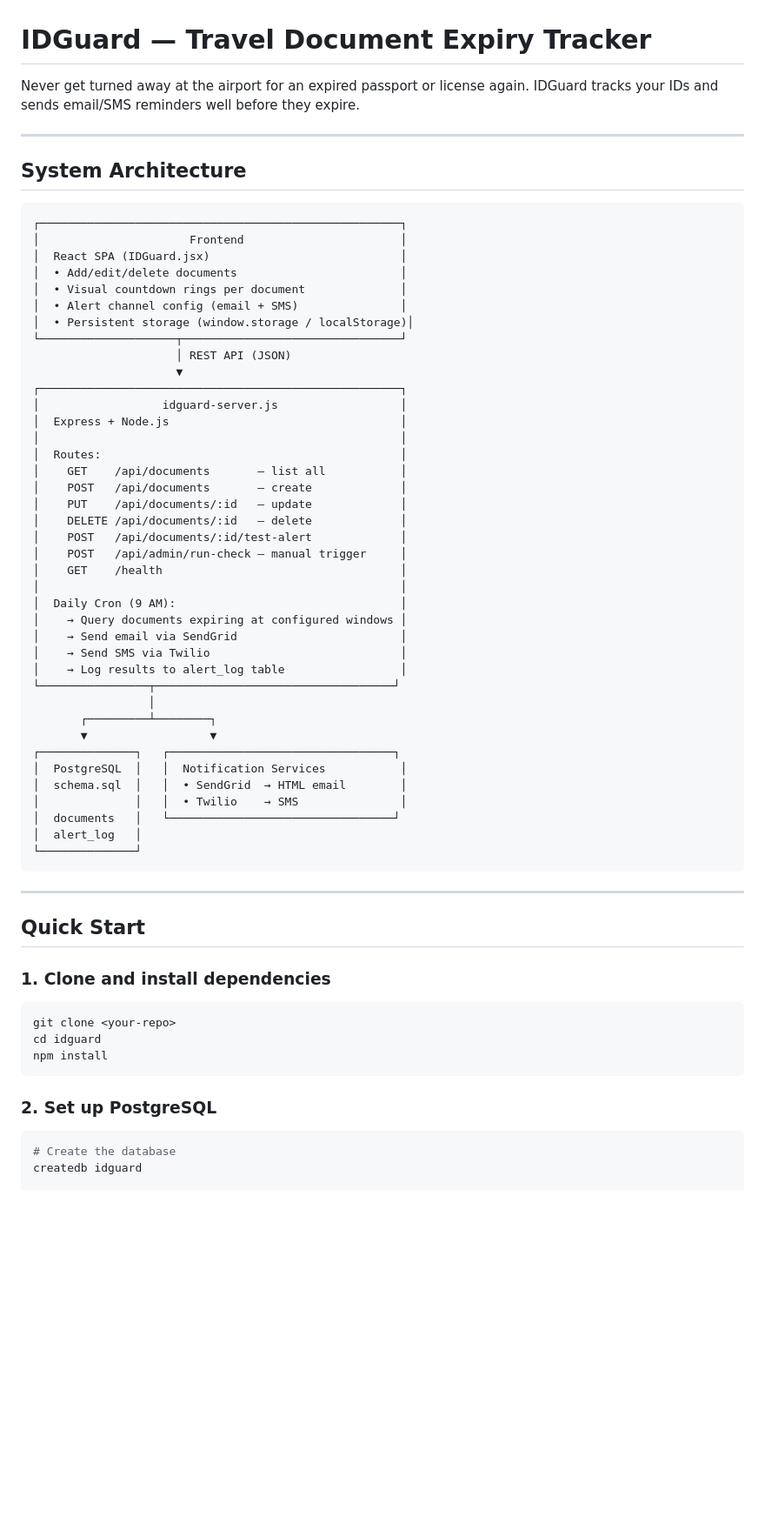
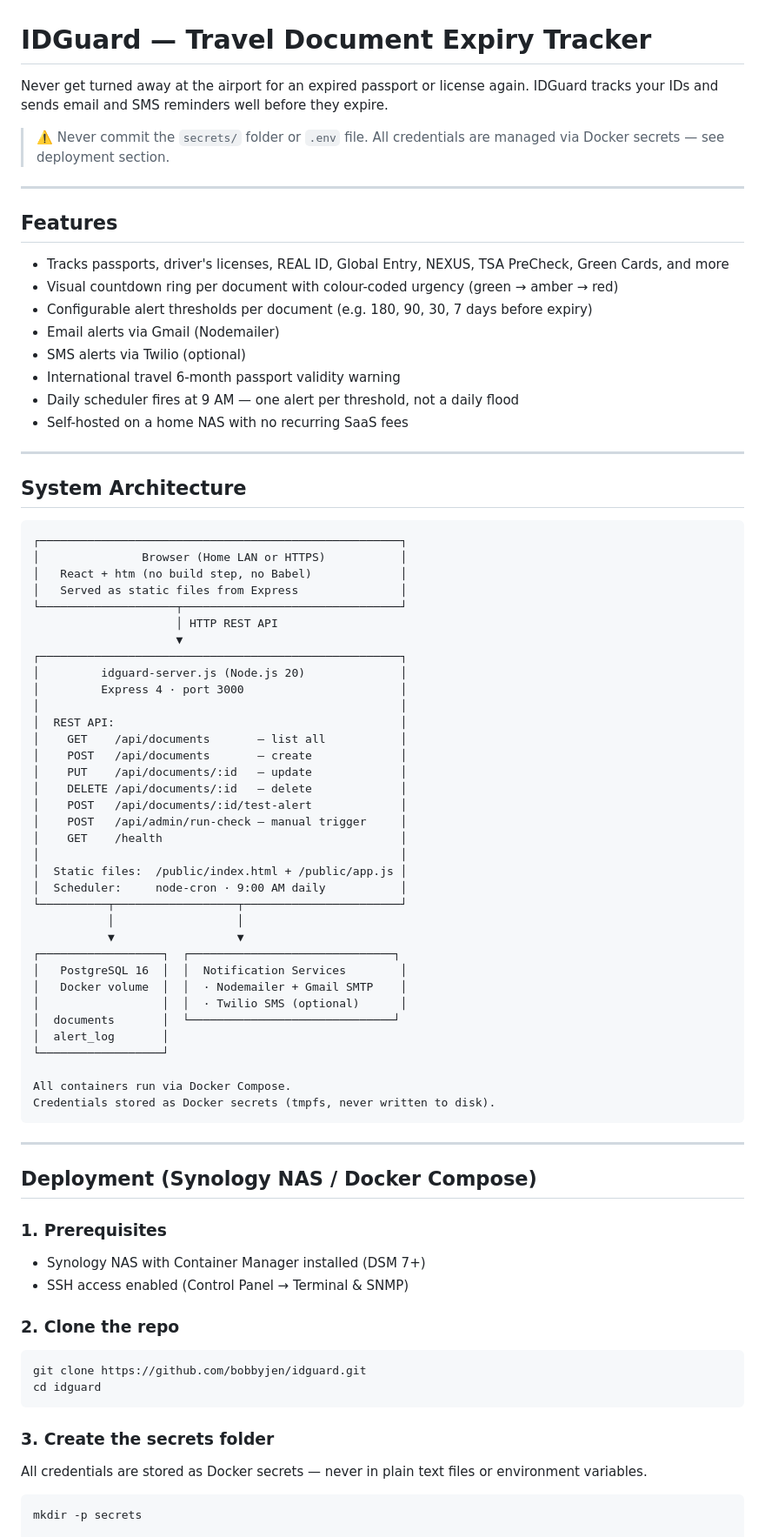
Before and after one commit to bobbyjen/idguard, a Markdown page: README.md, the part around one of its changes. Shown at 87% size. Rendered like a GitHub page; blank space fills up the shorter version.

Commit message:
Update README to reflect current implementation

````diff
--- a/README.md
+++ b/README.md
@@ -1,7 +1,23 @@
 # IDGuard — Travel Document Expiry Tracker
 
 Never get turned away at the airport for an expired passport or license again.
-IDGuard tracks your IDs and sends email/SMS reminders well before they expire.
+IDGuard tracks your IDs and sends email and SMS reminders well before they expire.
+
+> ⚠️ Never commit the `secrets/` folder or `.env` file.
+> All credentials are managed via Docker secrets — see deployment section.
+
+---
+
+## Features
+
+- Tracks passports, driver's licenses, REAL ID, Global Entry, NEXUS, TSA PreCheck, Green Cards, and more
+- Visual countdown ring per document with colour-coded urgency (green → amber → red)
+- Configurable alert thresholds per document (e.g. 180, 90, 30, 7 days before expiry)
+- Email alerts via Gmail (Nodemailer)
+- SMS alerts via Twilio (optional)
+- International travel 6-month passport validity warning
+- Daily scheduler fires at 9 AM — one alert per threshold, not a daily flood
+- Self-hosted on a home NAS with no recurring SaaS fees
 
 ---
 
@@ -9,20 +25,17 @@ IDGuard tracks your IDs and sends email/SMS reminders well before they expire.
 
 ```
 ┌─────────────────────────────────────────────────────┐
-│                      Frontend                       │
-│  React SPA (IDGuard.jsx)                            │
-│  • Add/edit/delete documents                        │
-│  • Visual countdown rings per document              │
-│  • Alert channel config (email + SMS)               │
-│  • Persistent storage (window.storage / localStorage)│
+│               Browser (Home LAN or HTTPS)           │
+│   React + htm (no build step, no Babel)             │
+│   Served as static files from Express               │
 └────────────────────┬────────────────────────────────┘
-                     │ REST API (JSON)
+                     │ HTTP REST API
                      ▼
 ┌─────────────────────────────────────────────────────┐
-│                  idguard-server.js                  │
-│  Express + Node.js                                  │
+│         idguard-server.js (Node.js 20)              │
+│         Express 4 · port 3000                       │
 │                                                     │
-│  Routes:                                            │
+│  REST API:                                          │
 │    GET    /api/documents       — list all           │
 │    POST   /api/documents       — create             │
 │    PUT    /api/documents/:id   — update             │
@@ -31,39 +44,43 @@ IDGuard tracks your IDs and sends email/SMS reminders well before they expire.
 │    POST   /api/admin/run-check — manual trigger     │
 │    GET    /health                                   │
 │                                                     │
-│  Daily Cron (9 AM):                                 │
-│    → Query documents expiring at configured windows │
-│    → Send email via SendGrid                        │
-│    → Send SMS via Twilio                            │
-│    → Log results to alert_log table                 │
-└────────────────┬───────────────────────────────────┘
-                 │
-       ┌─────────┴────────┐
-       ▼                  ▼
-┌──────────────┐   ┌─────────────────────────────────┐
-│  PostgreSQL  │   │  Notification Services           │
-│  schema.sql  │   │  • SendGrid  → HTML email        │
-│              │   │  • Twilio    → SMS               │
-│  documents   │   └─────────────────────────────────┘
-│  alert_log   │
-└──────────────┘
+│  Static files:  /public/index.html + /public/app.js │
+│  Scheduler:     node-cron · 9:00 AM daily           │
+└──────────┬──────────────────┬───────────────────────┘
+           │                  │
+           ▼                  ▼
+┌──────────────────┐  ┌──────────────────────────────┐
+│   PostgreSQL 16  │  │  Notification Services        │
+│   Docker volume  │  │  · Nodemailer + Gmail SMTP    │
+│                  │  │  · Twilio SMS (optional)      │
+│  documents       │  └──────────────────────────────┘
+│  alert_log       │
+└──────────────────┘
+
+All containers run via Docker Compose.
+Credentials stored as Docker secrets (tmpfs, never written to disk).
 ```
 
 ---
 
-## Quick Start
+## Deployment (Synology NAS / Docker Compose)
 
-### 1. Clone and install dependencies
+### 1. Prerequisites
+
+- Synology NAS with Container Manager installed (DSM 7+)
+- SSH access enabled (Control Panel → Terminal & SNMP)
+
+### 2. Clone the repo
 
 ```bash
-git clone <your-repo>
+git clone https://github.com/bobbyjen/idguard.git
 cd idguard
-npm install
 ```
 
-### 2. Set up PostgreSQL
+### 3. Create the secrets folder
+
+All credentials are stored as Docker secrets — never in plain text files or environment variables.
 
 ```bash
-# Create the database
-createdb idguard
+mkdir -p secrets
 
````
Also changed, not shown: other parts of README.md (+109 -85 lines).
